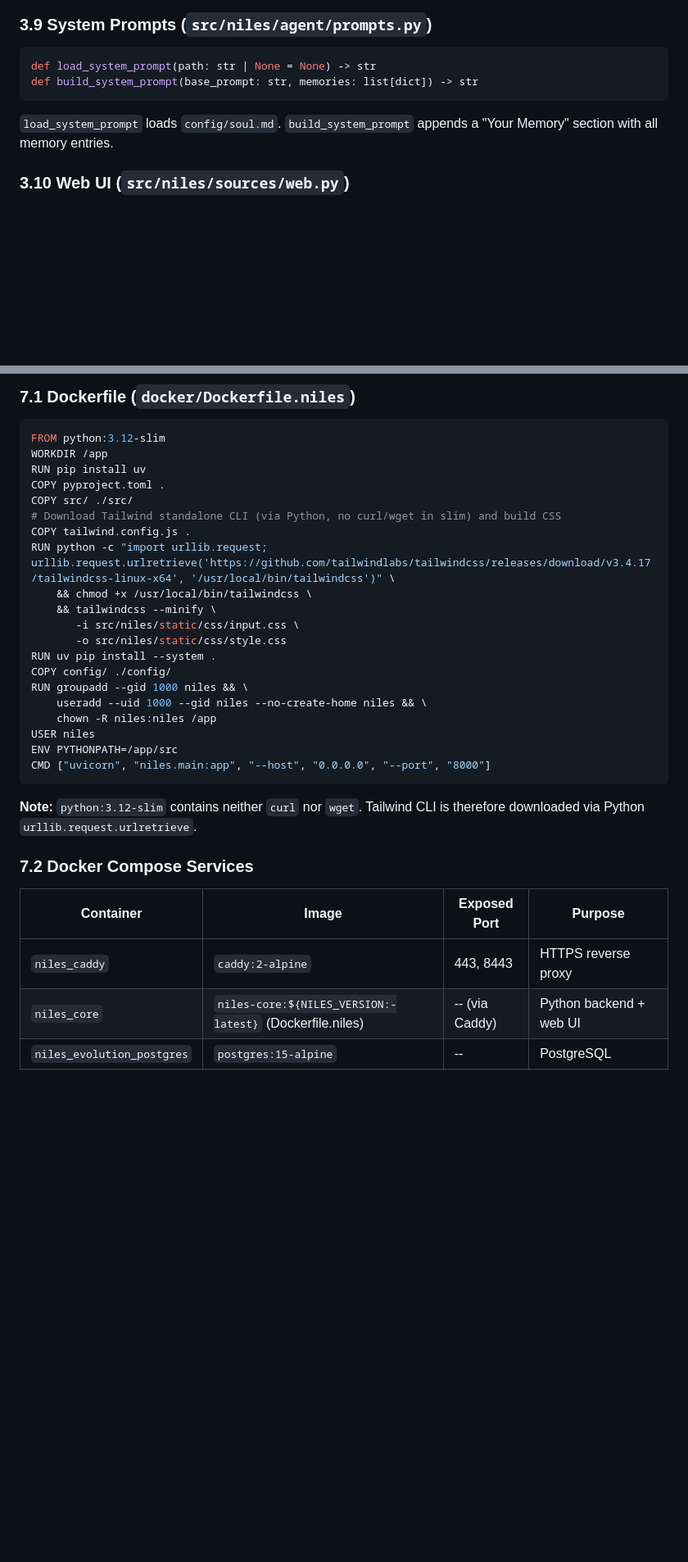
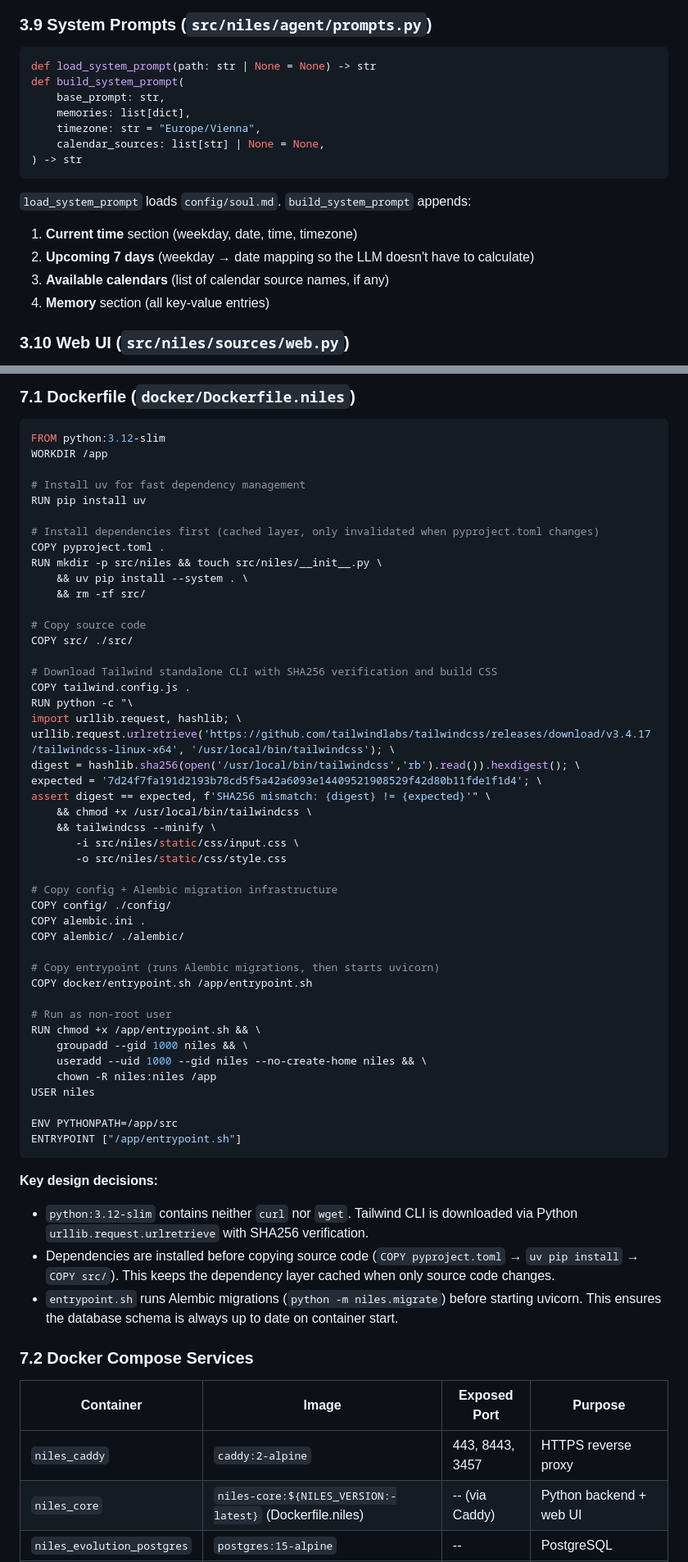
Before and after one commit to gerfru/NilesAI, a Markdown page: docs/Niles-Core-Spec.md, 2 parts joined by grey strips. Shown at 82% size. GitHub-like rendering; blank space fills up the shorter version.

Commit message:
docs: sync documentation with current codebase
- README: update test count 554 → 586
- Spec §2.2: add missing scripts (backup, cleanup, check-pii)
- Spec §3.9: update build_system_prompt signature (timezone, calendar_sources)
- Spec §7.1: rewrite Dockerfile to match actual (dep caching, SHA256, entrypoint, Alembic)
- Spec §7.2: add port 3457 to Caddy exposed ports
- Spec §8: add 6 missing dependencies (alembic, sqlalchemy, psycopg2, argon2, json-repair, fastmcp)
- Deployment: remove setup-interactive.sh reference (script doesn't exist)
- Deployment: add check-pii.sh to scripts table

Co-Authored-By: Claude Opus 4.6 <noreply@anthropic.com>

````diff
--- a/docs/Niles-Core-Spec.md
+++ b/docs/Niles-Core-Spec.md
@@ -531,10 +534,20 @@ Each web UI user can connect their own WhatsApp instance (via QR code in the web
 
 ```python
 def load_system_prompt(path: str | None = None) -> str
-def build_system_prompt(base_prompt: str, memories: list[dict]) -> str
+def build_system_prompt(
+    base_prompt: str,
+    memories: list[dict],
+    timezone: str = "Europe/Vienna",
+    calendar_sources: list[str] | None = None,
+) -> str
 ```
 
-`load_system_prompt` loads `config/soul.md`. `build_system_prompt` appends a "Your Memory" section with all memory entries.
+`load_system_prompt` loads `config/soul.md`. `build_system_prompt` appends:
+
+1. **Current time** section (weekday, date, time, timezone)
+2. **Upcoming 7 days** (weekday → date mapping so the LLM doesn't have to calculate)
+3. **Available calendars** (list of calendar source names, if any)
+4. **Memory** section (all key-value entries)
 
 ### 3.10 Web UI (`src/niles/sources/web.py`)
 
@@ -1119,33 +1132,62 @@ See `.env.example` for complete documentation.
 ```dockerfile
 FROM python:3.12-slim
 WORKDIR /app
+
+# Install uv for fast dependency management
 RUN pip install uv
+
+# Install dependencies first (cached layer, only invalidated when pyproject.toml changes)
 COPY pyproject.toml .
+RUN mkdir -p src/niles && touch src/niles/__init__.py \
+    && uv pip install --system . \
+    && rm -rf src/
+
+# Copy source code
 COPY src/ ./src/
-# Download Tailwind standalone CLI (via Python, no curl/wget in slim) and build CSS
+
+# Download Tailwind standalone CLI with SHA256 verification and build CSS
 COPY tailwind.config.js .
-RUN python -c "import urllib.request; urllib.request.urlretrieve('https://github.com/tailwindlabs/tailwindcss/releases/download/v3.4.17/tailwindcss-linux-x64', '/usr/local/bin/tailwindcss')" \
+RUN python -c "\
+import urllib.request, hashlib; \
+urllib.request.urlretrieve('https://github.com/tailwindlabs/tailwindcss/releases/download/v3.4.17/tailwindcss-linux-x64', '/usr/local/bin/tailwindcss'); \
+digest = hashlib.sha256(open('/usr/local/bin/tailwindcss','rb').read()).hexdigest(); \
+expected = '7d24f7fa191d2193b78cd5f5a42a6093e14409521908529f42d80b11fde1f1d4'; \
+assert digest == expected, f'SHA256 mismatch: {digest} != {expected}'" \
     && chmod +x /usr/local/bin/tailwindcss \
     && tailwindcss --minify \
        -i src/niles/static/css/input.css \
        -o src/niles/static/css/style.css
-RUN uv pip install --system .
+
+# Copy config + Alembic migration infrastructure
 COPY config/ ./config/
-RUN groupadd --gid 1000 niles && \
+COPY alembic.ini .
+COPY alembic/ ./alembic/
+
+# Copy entrypoint (runs Alembic migrations, then starts uvicorn)
+COPY docker/entrypoint.sh /app/entrypoint.sh
+
+# Run as non-root user
+RUN chmod +x /app/entrypoint.sh && \
+    groupadd --gid 1000 niles && \
     useradd --uid 1000 --gid niles --no-create-home niles && \
     chown -R niles:niles /app
 USER niles
+
 ENV PYTHONPATH=/app/src
-CMD ["uvicorn", "niles.main:app", "--host", "0.0.0.0", "--port", "8000"]
+ENTRYPOINT ["/app/entrypoint.sh"]
 ```
 
-**Note:** `python:3.12-slim` contains neither `curl` nor `wget`. Tailwind CLI is therefore downloaded via Python `urllib.request.urlretrieve`.
+**Key design decisions:**
+
+- `python:3.12-slim` contains neither `curl` nor `wget`. Tailwind CLI is downloaded via Python `urllib.request.urlretrieve` with SHA256 verification.
+- Dependencies are installed before copying source code (`COPY pyproject.toml` → `uv pip install` → `COPY src/`). This keeps the dependency layer cached when only source code changes.
+- `entrypoint.sh` runs Alembic migrations (`python -m niles.migrate`) before starting uvicorn. This ensures the database schema is always up to date on container start.
 
 ### 7.2 Docker Compose Services
 
 | Container | Image | Exposed Port | Purpose |
 | --------- | ----- | ------------ | ------- |
-| `niles_caddy` | `caddy:2-alpine` | 443, 8443 | HTTPS reverse proxy |
+| `niles_caddy` | `caddy:2-alpine` | 443, 8443, 3457 | HTTPS reverse proxy |
 | `niles_core` | `niles-core:${NILES_VERSION:-latest}` (Dockerfile.niles) | -- (via Caddy) | Python backend + web UI |
 | `niles_evolution_postgres` | `postgres:15-alpine` | -- | PostgreSQL |
 | `niles_evolution_api` | `evoapicloud/evolution-api:v2.3.7` | -- (via Caddy) | WhatsApp gateway |
````
Also changed, not shown: other parts of docs/Niles-Core-Spec.md (+11 -2 lines), README.md (+1 -1 lines), docs/Deployment.md (+1 -9 lines).
